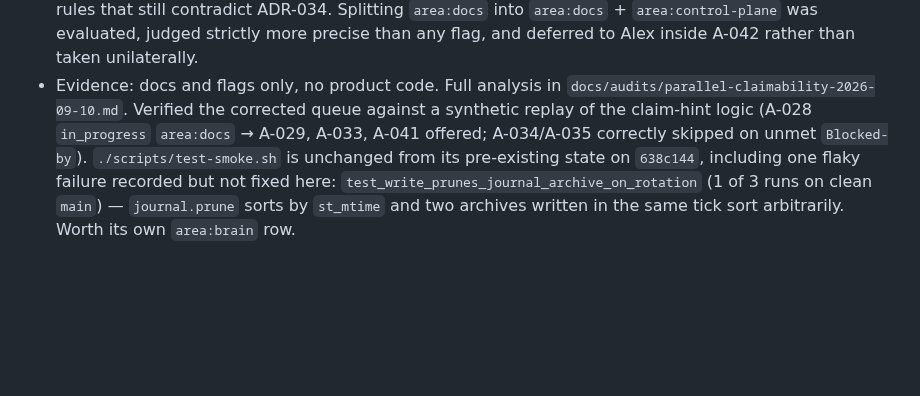
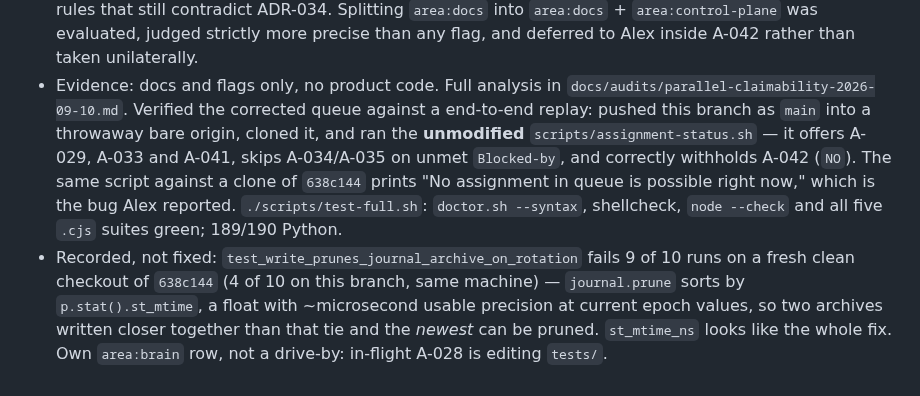
Before and after one commit to Avdbergnmf/omarchy-jarvis, a Markdown page: docs/PROGRESS.md, the part around the change. Rendered like a GitHub page; blank space fills up the shorter version.

```diff
--- a/docs/PROGRESS.md
+++ b/docs/PROGRESS.md
@@ -807,9 +807,15 @@ validation remains pending because the browser connector exposes no browser on t
   than any flag, and deferred to Alex inside A-042 rather than taken unilaterally.
 - Evidence: docs and flags only, no product code. Full analysis in
   `docs/audits/parallel-claimability-2026-09-10.md`. Verified the corrected queue against a
-  synthetic replay of the claim-hint logic (A-028 `in_progress` `area:docs` → A-029, A-033, A-041
-  offered; A-034/A-035 correctly skipped on unmet `Blocked-by`). `./scripts/test-smoke.sh` is
-  unchanged from its pre-existing state on `638c144`, including one flaky failure recorded but
-  not fixed here: `test_write_prunes_journal_archive_on_rotation` (1 of 3 runs on clean `main`) —
-  `journal.prune` sorts by `st_mtime` and two archives written in the same tick sort arbitrarily.
-  Worth its own `area:brain` row.
+  end-to-end replay: pushed this branch as `main` into a throwaway bare origin, cloned it, and ran
+  the **unmodified** `scripts/assignment-status.sh` — it offers A-029, A-033 and A-041, skips
+  A-034/A-035 on unmet `Blocked-by`, and correctly withholds A-042 (`NO`). The same script against
+  a clone of `638c144` prints "No assignment in queue is possible right now," which is the bug
+  Alex reported. `./scripts/test-full.sh`: `doctor.sh --syntax`, shellcheck, `node --check` and all
+  five `.cjs` suites green; 189/190 Python.
+- Recorded, not fixed: `test_write_prunes_journal_archive_on_rotation` fails 9 of 10 runs on a
+  fresh clean checkout of `638c144` (4 of 10 on this branch, same machine) — `journal.prune`
+  sorts by `p.stat().st_mtime`, a float with ~microsecond usable precision at current epoch
+  values, so two archives written closer together than that tie and the *newest* can be pruned.
+  `st_mtime_ns` looks like the whole fix. Own `area:brain` row, not a drive-by: in-flight A-028
+  is editing `tests/`.
```
Also changed, not shown: docs/DECISIONS.md (+1 -1 lines), docs/audits/parallel-claimability-2026-09-10.md (+26 -5 lines).
